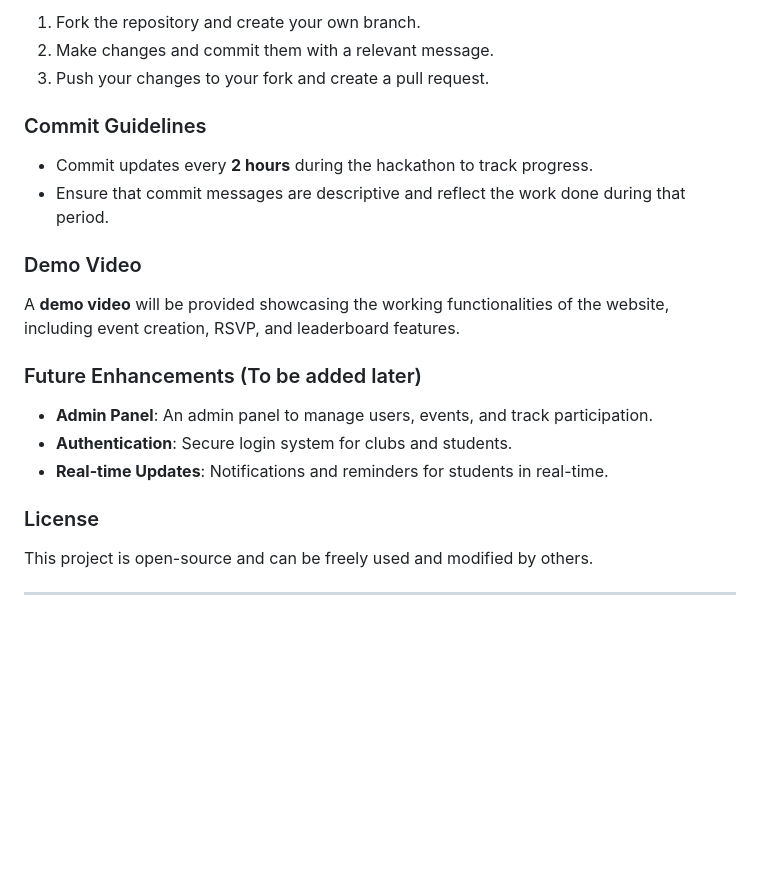
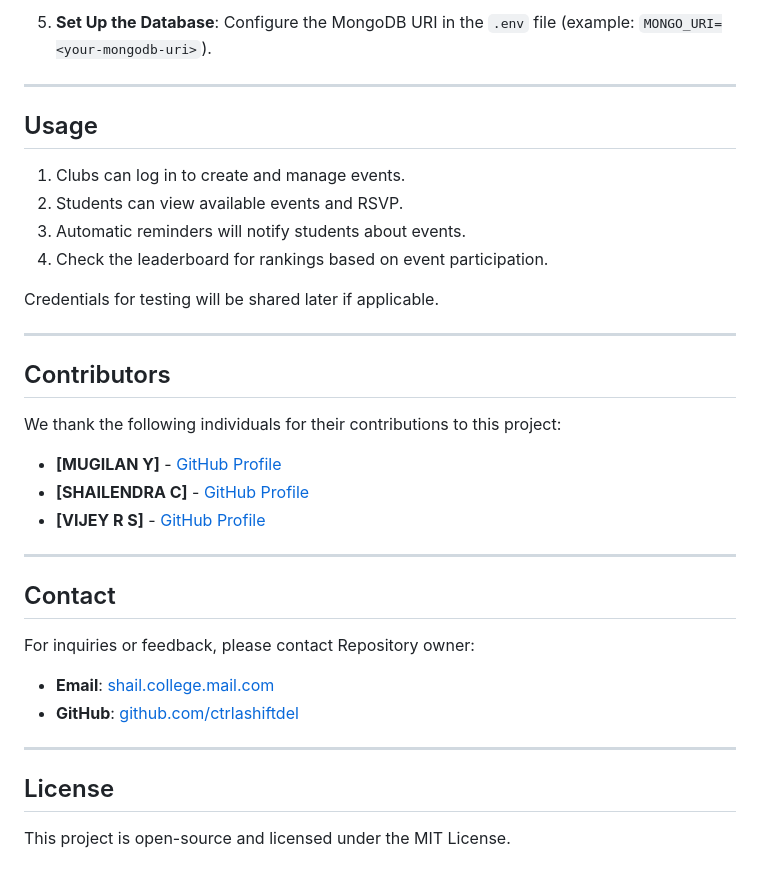
Before and after one commit to ctrl-a-shift-del/Loops-we-did-it-again-website-pages, a Markdown page: README.md, the part around one of its changes. GitHub-like rendering; blank space fills up the shorter version.

```diff
--- a/README.md
+++ b/README.md
@@ -63,24 +72,41 @@ This project aims to create a website that allows clubs and societies to create,
 
-1. Fork the repository and create your own branch.
-2. Make changes and commit them with a relevant message.
-3. Push your changes to your fork and create a pull request.
-
-### Commit Guidelines
-
-- Commit updates every **2 hours** during the hackathon to track progress.
-- Ensure that commit messages are descriptive and reflect the work done during that period.
-
-### Demo Video
-
-A **demo video** will be provided showcasing the working functionalities of the website, including event creation, RSVP, and leaderboard features.
-
-### Future Enhancements (To be added later)
-- **Admin Panel**: An admin panel to manage users, events, and track participation.
-- **Authentication**: Secure login system for clubs and students.
-- **Real-time Updates**: Notifications and reminders for students in real-time.
-
-### License
-
-This project is open-source and can be freely used and modified by others.
+5. **Set Up the Database**:
+   Configure the MongoDB URI in the `.env` file (example: `MONGO_URI=<your-mongodb-uri>`).
 
 ---
+
+## Usage
+
+1. Clubs can log in to create and manage events.
+2. Students can view available events and RSVP.
+3. Automatic reminders will notify students about events.
+4. Check the leaderboard for rankings based on event participation.
+
+Credentials for testing will be shared later if applicable.
+
+---
+
+
+
+## Contributors
+
+We thank the following individuals for their contributions to this project:
+
+- **[MUGILAN Y]** - [GitHub Profile](https://github.com/Mugilan1309)
+- **[SHAILENDRA C]** - [GitHub Profile](https://github.com/ctrl-a-shift-del)
+- **[VIJEY R S]** - [GitHub Profile](https://github.com/Vijey005)
+
+---
+
+## Contact
+
+For inquiries or feedback, please contact Repository owner:
+
+- **Email**: [shail.college.mail.com](mailto:shail.college.mail@google.com)
+- **GitHub**: [github.com/ctrlashiftdel](https://github.com/ctrlashiftdel)
+
+---
+
+## License
+
+This project is open-source and licensed under the MIT License.
```
Also changed, not shown: other parts of README.md (+51 -42 lines).
